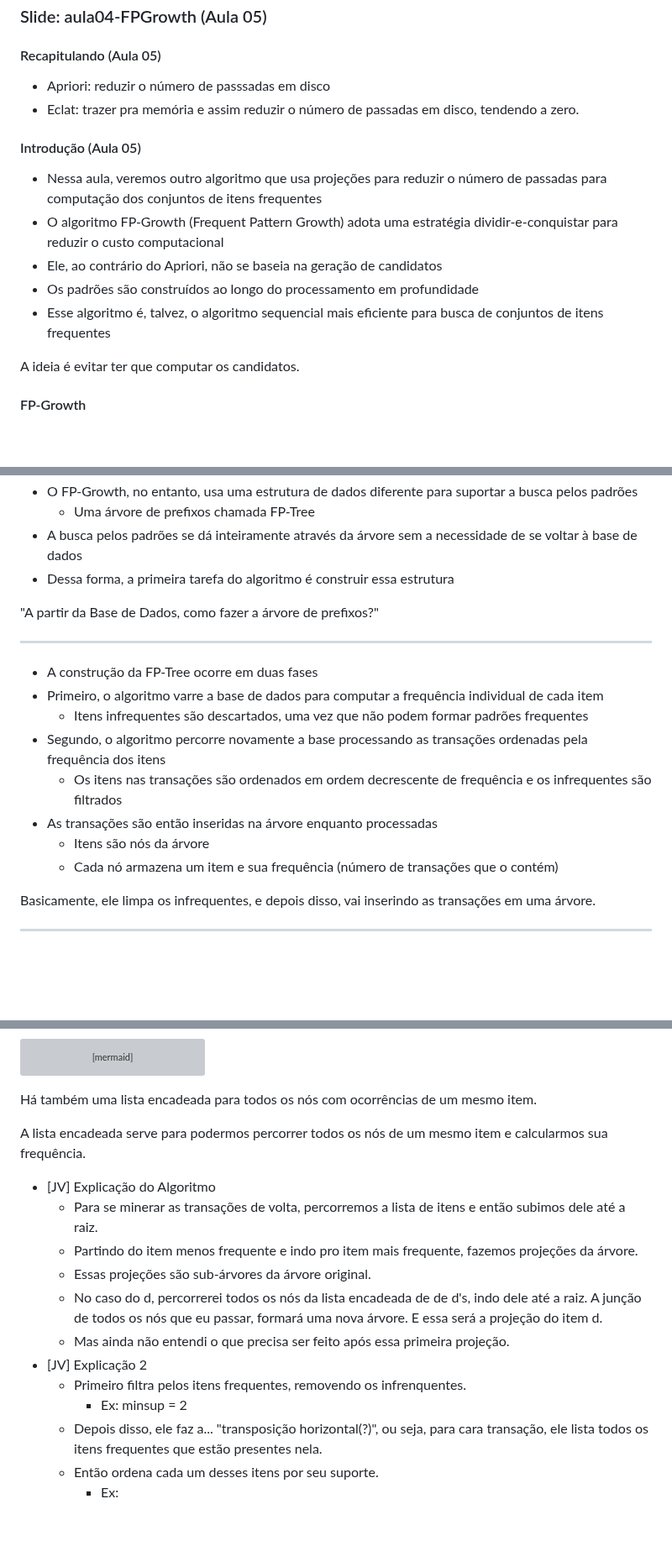
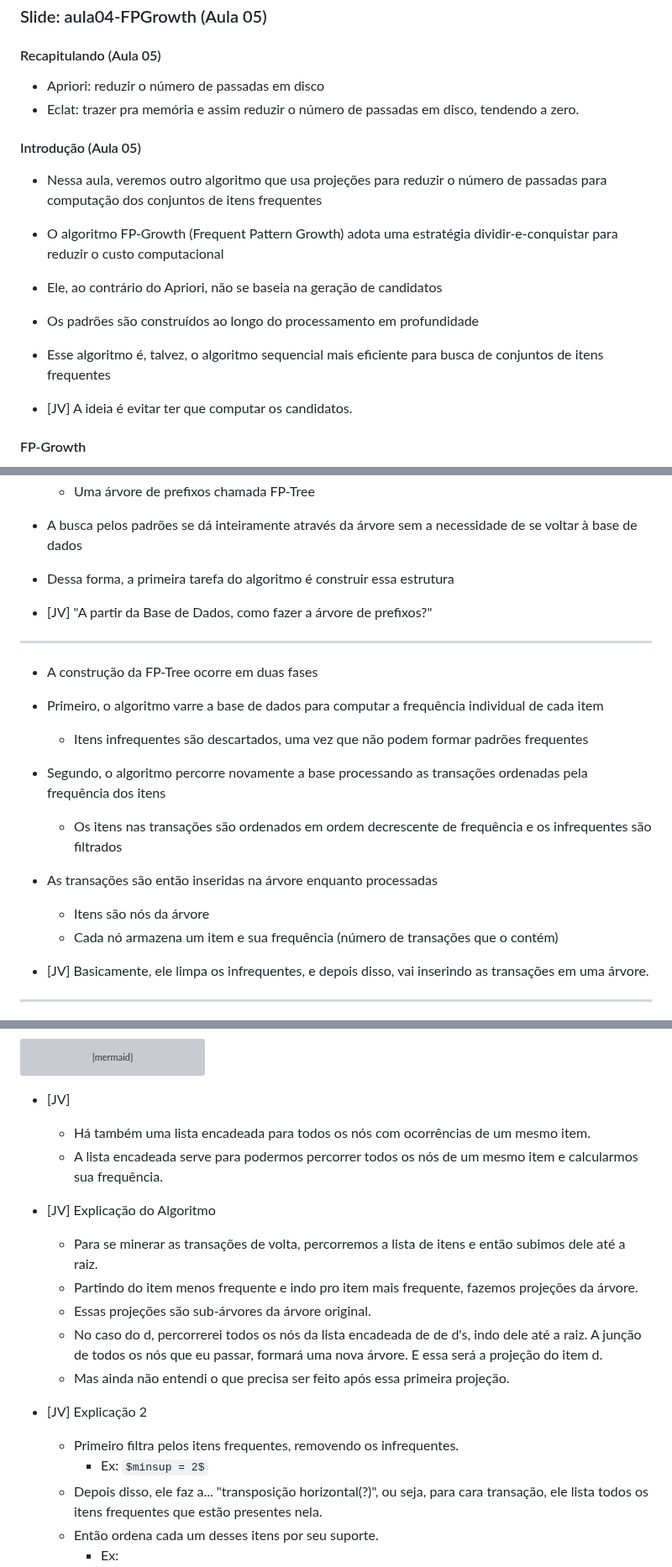
Before and after one commit to UFMG-Organizacao-de-Disciplinas/DCC831-TECC_Aprendizado_Descritivo, a Markdown page: Files/Notas de Aula - 2025.md, 3 parts joined by grey strips. Shown at 84% size. Rendered like a GitHub page; some formulas as TeX source; blank space fills up the shorter version; grey boxes are pictures that could not be loaded.

````diff
--- a/Files/Notas de Aula - 2025.md
+++ b/Files/Notas de Aula - 2025.md
@@ -1033,7 +1033,7 @@ $$
 
 #### Recapitulando (Aula 05)
 
-- Apriori: reduzir o número de passsadas em disco
+- Apriori: reduzir o número de passadas em disco
 - Eclat: trazer pra memória e assim reduzir o número de passadas em disco, tendendo a zero.
 
 #### Introdução (Aula 05)
@@ -1044,7 +1044,7 @@ $$
 - Os padrões são construídos ao longo do processamento em profundidade
 - Esse algoritmo é, talvez, o algoritmo sequencial mais eficiente para busca de conjuntos de itens frequentes
 
-A ideia é evitar ter que computar os candidatos.
+- [JV] A ideia é evitar ter que computar os candidatos.
 
 #### FP-Growth
 
@@ -1185,7 +1180,7 @@ A lista encadeada serve para podermos percorrer todos os nós de um mesmo item e
 - A busca pelos padrões se dá inteiramente através da árvore sem a necessidade de se voltar à base de dados
 - Dessa forma, a primeira tarefa do algoritmo é construir essa estrutura
 
-"A partir da Base de Dados, como fazer a árvore de prefixos?"
+- [JV] "A partir da Base de Dados, como fazer a árvore de prefixos?"
 
 ---
 
@@ -1198,7 +1193,7 @@ A lista encadeada serve para podermos percorrer todos os nós de um mesmo item e
   - Itens são nós da árvore
   - Cada nó armazena um item e sua frequência (número de transações que o contém)
 
-Basicamente, ele limpa os infrequentes, e depois disso, vai inserindo as transações em uma árvore.
+- [JV] Basicamente, ele limpa os infrequentes, e depois disso, vai inserindo as transações em uma árvore.
 
 ---
 
@@ -1251,9 +1246,9 @@ flowchart LR
   A1 --> D2(("$$d:1$$"))
 ```
 
-Há também uma lista encadeada para todos os nós com ocorrências de um mesmo item.
-
-A lista encadeada serve para podermos percorrer todos os nós de um mesmo item e calcularmos sua frequência.
+- [JV]
+    - Há também uma lista encadeada para todos os nós com ocorrências de um mesmo item.
+    - A lista encadeada serve para podermos percorrer todos os nós de um mesmo item e calcularmos sua frequência.
 
 - [JV] Explicação do Algoritmo
   - Para se minerar as transações de volta, percorremos a lista de itens e então subimos dele até a raiz.
@@ -1262,8 +1257,8 @@ A lista encadeada serve para podermos percorrer todos os nós de um mesmo item e
   - No caso do d, percorrerei todos os nós da lista encadeada de de d's, indo dele até a raiz. A junção de todos os nós que eu passar, formará uma nova árvore. E essa será a projeção do item d.
   - Mas ainda não entendi o que precisa ser feito após essa primeira projeção.
 - [JV] Explicação 2
-  - Primeiro filtra pelos itens frequentes, removendo os infrenquentes.
-    - Ex: minsup = 2
+  - Primeiro filtra pelos itens frequentes, removendo os infrequentes.
+    - Ex: $minsup = 2$
   - Depois disso, ele faz a... "transposição horizontal(?)", ou seja, para cara transação, ele lista todos os itens frequentes que estão presentes nela.
   - Então ordena cada um desses itens por seu suporte.
     - Ex:
````
Also changed, not shown: other parts of Files/Notas de Aula - 2025.md (+23 -28 lines).
